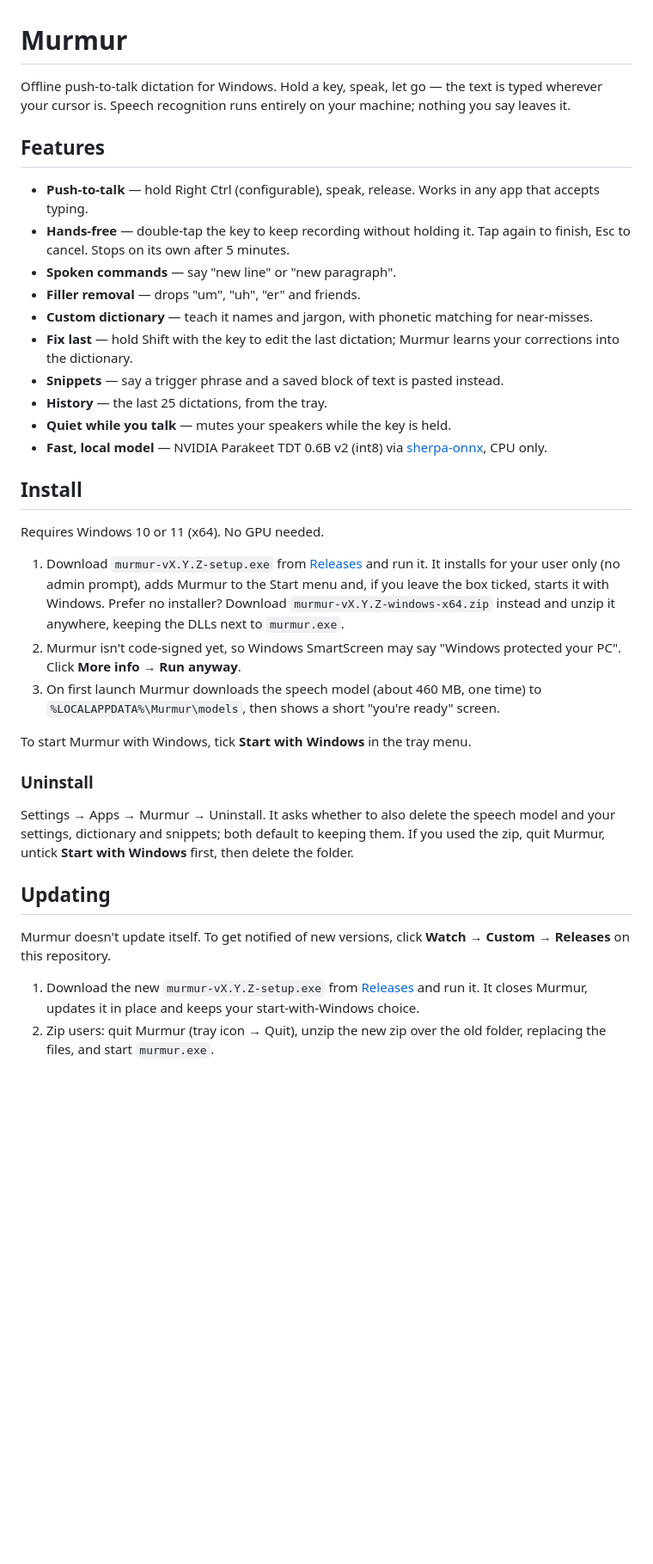
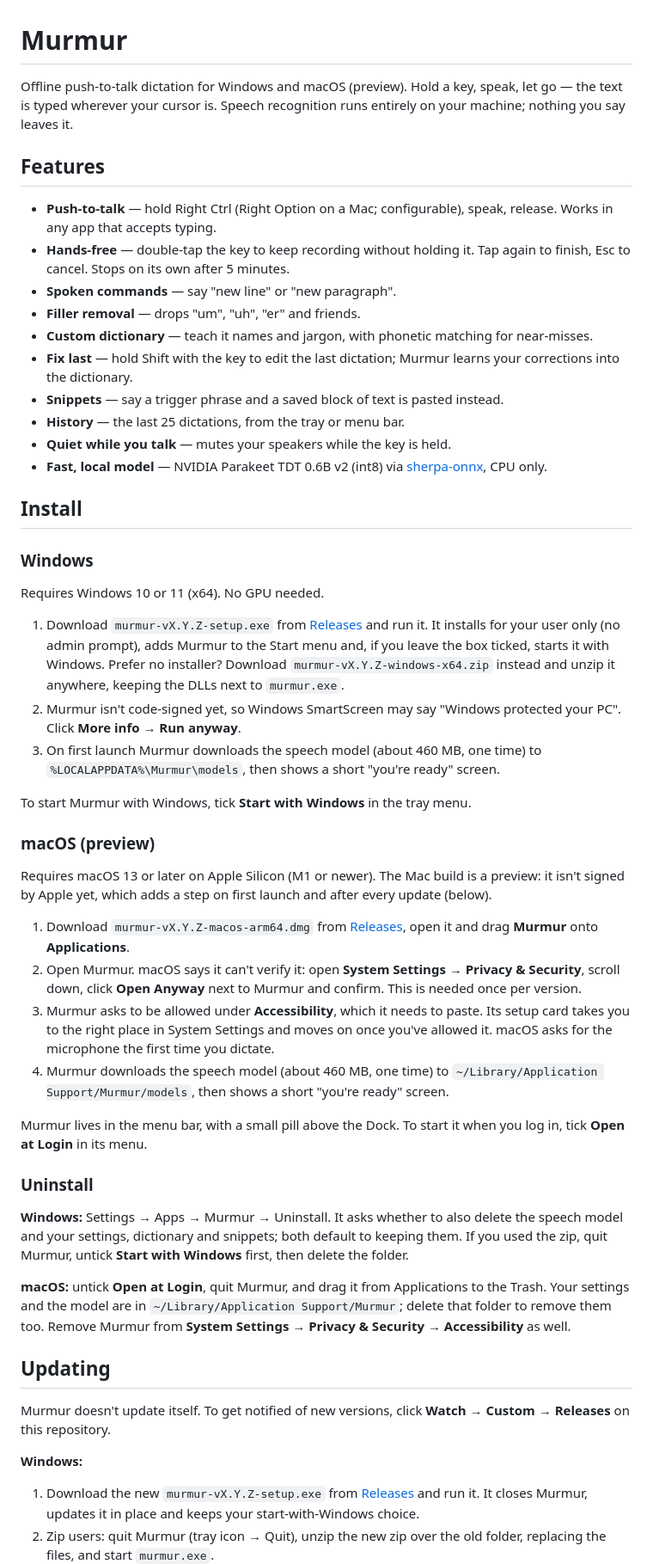
Before and after one commit to jshowah-dev/murmur, a Markdown page: README.md, the part around one of its changes. Shown at 86% size. GitHub-like rendering; blank space fills up the shorter version.

```diff
--- a/README.md
+++ b/README.md
@@ -1,23 +1,25 @@
 # Murmur
 
-Offline push-to-talk dictation for Windows. Hold a key, speak, let go — the text is typed wherever your cursor is. Speech recognition runs entirely on your machine; nothing you say leaves it.
+Offline push-to-talk dictation for Windows and macOS (preview). Hold a key, speak, let go — the text is typed wherever your cursor is. Speech recognition runs entirely on your machine; nothing you say leaves it.
 
 <!-- demo GIF -->
 
 ## Features
 
-- **Push-to-talk** — hold Right Ctrl (configurable), speak, release. Works in any app that accepts typing.
+- **Push-to-talk** — hold Right Ctrl (Right Option on a Mac; configurable), speak, release. Works in any app that accepts typing.
 - **Hands-free** — double-tap the key to keep recording without holding it. Tap again to finish, Esc to cancel. Stops on its own after 5 minutes.
 - **Spoken commands** — say "new line" or "new paragraph".
 - **Filler removal** — drops "um", "uh", "er" and friends.
 - **Custom dictionary** — teach it names and jargon, with phonetic matching for near-misses.
 - **Fix last** — hold Shift with the key to edit the last dictation; Murmur learns your corrections into the dictionary.
 - **Snippets** — say a trigger phrase and a saved block of text is pasted instead.
-- **History** — the last 25 dictations, from the tray.
+- **History** — the last 25 dictations, from the tray or menu bar.
 - **Quiet while you talk** — mutes your speakers while the key is held.
 - **Fast, local model** — NVIDIA Parakeet TDT 0.6B v2 (int8) via [sherpa-onnx](https://github.com/k2-fsa/sherpa-onnx), CPU only.
 
 ## Install
+
+### Windows
 
 Requires Windows 10 or 11 (x64). No GPU needed.
 
@@ -27,14 +29,29 @@ Requires Windows 10 or 11 (x64). No GPU needed.
 
 To start Murmur with Windows, tick **Start with Windows** in the tray menu.
 
+### macOS (preview)
+
+Requires macOS 13 or later on Apple Silicon (M1 or newer). The Mac build is a preview: it isn't signed by Apple yet, which adds a step on first launch and after every update (below).
+
+1. Download `murmur-vX.Y.Z-macos-arm64.dmg` from [Releases](../../releases), open it and drag **Murmur** onto **Applications**.
+2. Open Murmur. macOS says it can't verify it: open **System Settings → Privacy & Security**, scroll down, click **Open Anyway** next to Murmur and confirm. This is needed once per version.
+3. Murmur asks to be allowed under **Accessibility**, which it needs to paste. Its setup card takes you to the right place in System Settings and moves on once you've allowed it. macOS asks for the microphone the first time you dictate.
+4. Murmur downloads the speech model (about 460 MB, one time) to `~/Library/Application Support/Murmur/models`, then shows a short "you're ready" screen.
+
+Murmur lives in the menu bar, with a small pill above the Dock. To start it when you log in, tick **Open at Login** in its menu.
+
 ### Uninstall
 
-Settings → Apps → Murmur → Uninstall. It asks whether to also delete the speech model and your settings, dictionary and snippets; both default to keeping them. If you used the zip, quit Murmur, untick **Start with Windows** first, then delete the folder.
+**Windows:** Settings → Apps → Murmur → Uninstall. It asks whether to also delete the speech model and your settings, dictionary and snippets; both default to keeping them. If you used the zip, quit Murmur, untick **Start with Windows** first, then delete the folder.
+
+**macOS:** untick **Open at Login**, quit Murmur, and drag it from Applications to the Trash. Your settings and the model are in `~/Library/Application Support/Murmur`; delete that folder to remove them too. Remove Murmur from **System Settings → Privacy & Security → Accessibility** as well.
 
 ## Updating
 
 Murmur doesn't update itself. To get notified of new versions, click **Watch → Custom → Releases** on this repository.
 
+**Windows:**
+
 1. Download the new `murmur-vX.Y.Z-setup.exe` from [Releases](../../releases) and run it. It closes Murmur, updates it in place and keeps your start-with-Windows choice.
 2. Zip users: quit Murmur (tray icon → Quit), unzip the new zip over the old folder, replacing the files, and start `murmur.exe`.
 
```
Also changed, not shown: other parts of README.md (+35 -17 lines).
